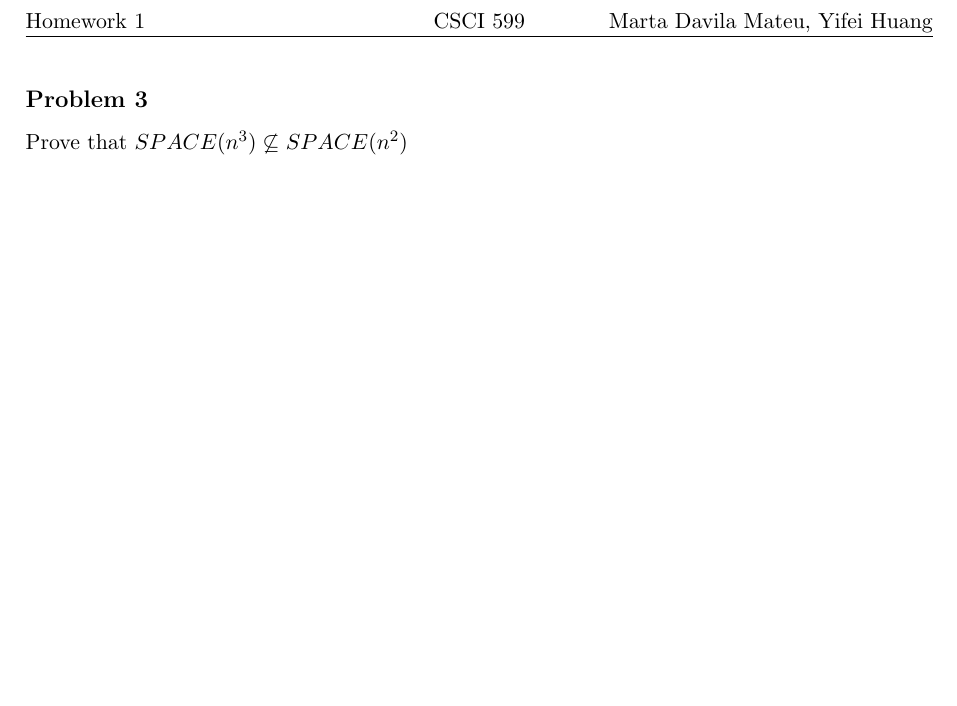
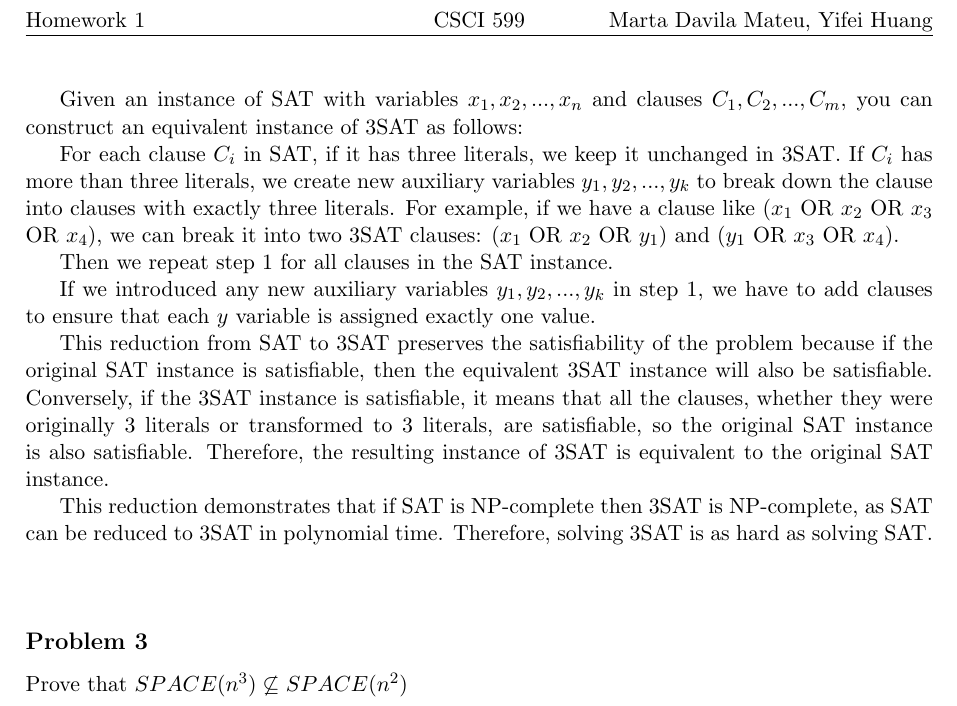
Before and after one commit to martadavma/Computational-Complexity, a LaTeX problem sheet (HW1/main.tex): part of page 2 of 2, cut so that both start at the same text, the shorter picture padded with empty space. Compiled offline with pdfLaTeX.

Commit message:
exercice 1 and 2

```diff
--- a/HW1/main.tex
+++ b/HW1/main.tex
@@ -48,16 +53,22 @@ Therefore, we can combine these verifiers to create a non-deterministic polynomi
 \HWproblem
 \textit{Assume that SAT := \{$\phi$  : $\phi$ is a satisfiable CNF\} is NP-complete. Prove that 3SAT := \{$\phi$ : $\phi$  is a satisfiable 3-CNF\} is NP-complete.}
 
+\:
+
 To prove that if SAT is NP-complete then 3SAT is NP-complete, we will reduce SAT to 3SAT.
 
-%REDUCTION SAT to 3SAT
+Given an instance of SAT with variables $x_1, x_2, ..., x_n$ and clauses $C_1, C_2, ..., C_m$, you can construct an equivalent instance of 3SAT as follows:
 
-%We will map a CNF formula $\phi$ into a 3CNF formula $\psi$ such that $\psi$ is satisfiable if and only if $\phi$ is. We demonstrate first the case that $\phi$ is a 4CNF. Let $C$ be a clause of $\phi$, say $C = u_1 \lor \neg u_2 \lor \neg u_3 \lor u_4$.
+For each clause $C_i$ in SAT, if it has three literals, we keep it unchanged in 3SAT. If $C_i$ has more than three literals, we create new auxiliary variables $y_1, y_2, ..., y_k$ to break down the clause into clauses with exactly three literals. For example, if we have a clause like ($x_1$ OR $x_2$ OR $x_3$ OR $x_4$), we can break it into two 3SAT clauses: ($x_1$ OR $x_2$ OR $y_1$) and ($y_1$ OR $x_3$ OR $x_4$).
 
-%We add a new variable $z$ to the $\phi$ and replace $C$ with the pair of clauses $C_1 = u_1 \lor \neg u_2 \lor z$ and $C_2 = \neg u_3 \lor u_4 \lor \neg z$
+Then we repeat step 1 for all clauses in the SAT instance.
 
-%Clearly, if u1 ∨ u2 ∨ u3 ∨ u4 is true then there is an assignment to z that satisfies both u1 ∨ u2 ∨ z and u3 ∨ u4 ∨ z and vice versa: if C is false then no matter what value we assign to z either C1 or C2 will be false. The same idea can be applied to a general clause of size 4, and in fact can be used to change every clause C of size k (for k > 3) into an equivalent pair of clauses C1 of size k − 1 and C2 of size 3 that depend on the k variables of C and an additional auxiliary variable z. Applying this transformation repeatedly yields a polynomial-time transformation of a CNF formula $\phi$ into an equivalent 3CNF formula $\psi$.
+If we introduced any new auxiliary variables $y_1, y_2, ..., y_k$ in step 1, we have to add clauses to ensure that each $y$ variable is assigned exactly one value.
 
+This reduction from SAT to 3SAT preserves the satisfiability of the problem because if the original SAT instance is satisfiable, then the equivalent 3SAT instance will also be satisfiable. Conversely, if the 3SAT instance is satisfiable, it means that all the clauses, whether they were originally 3 literals or transformed to 3 literals, are satisfiable, so the original SAT instance is also satisfiable. Therefore, the resulting instance of 3SAT is equivalent to the original SAT instance.
+
+This reduction demonstrates that if SAT is NP-complete then 3SAT is NP-complete, as SAT can be reduced to 3SAT in polynomial time. Therefore, solving 3SAT is as hard as solving SAT.
+\bigskip
 
 
 
```
Also changed, not shown: HW1/main.tex (5 more changed lines).
